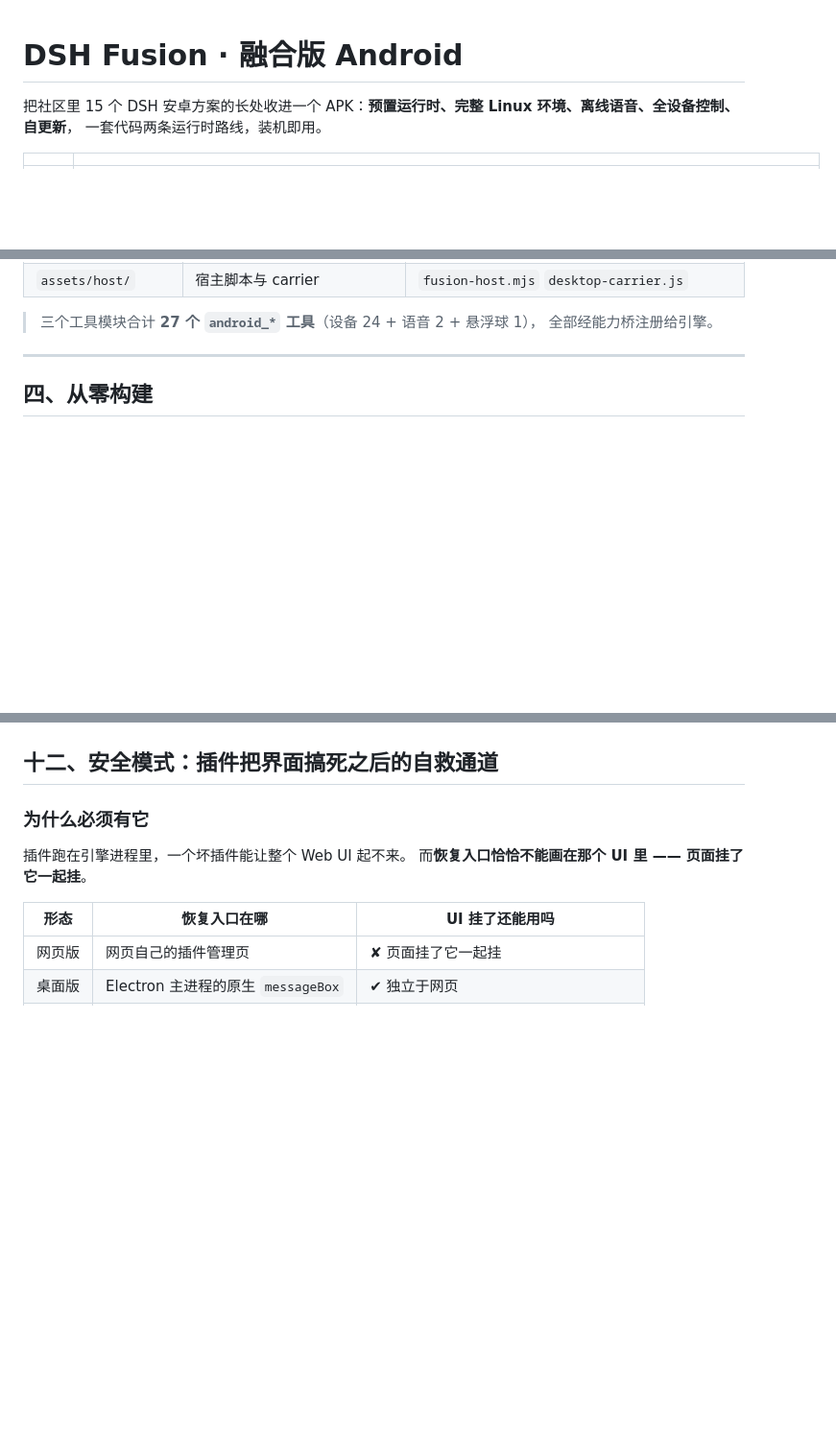
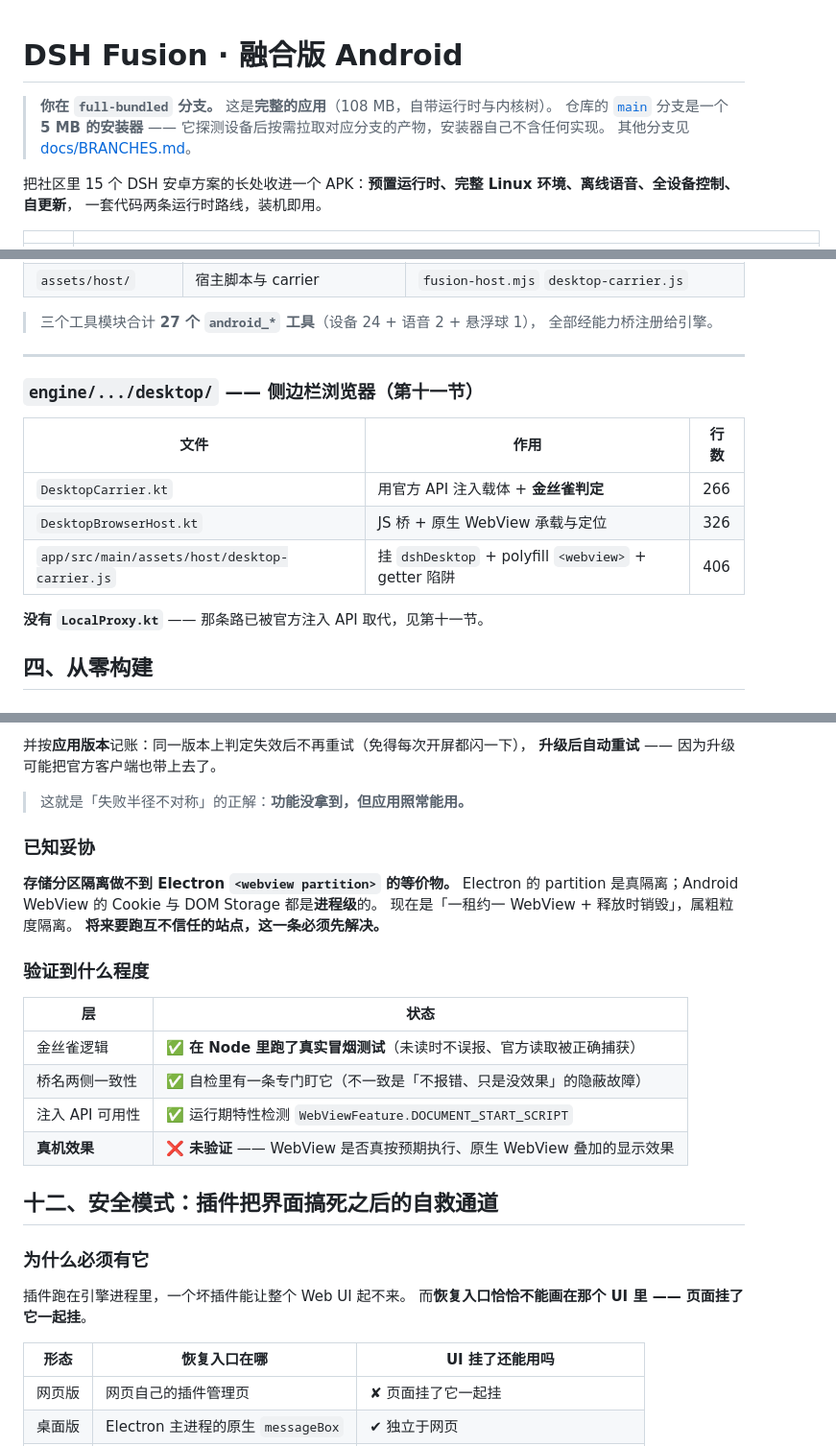
Before and after one commit to yuchen1017918/dsh-fusion, a Markdown page: README.md, 3 parts joined by grey strips. Shown at 96% size. GitHub-like rendering; blank space fills up the shorter version.

```diff
--- a/README.md
+++ b/README.md
@@ -1,4 +1,9 @@
 # DSH Fusion · 融合版 Android
+
+> **你在 `full-bundled` 分支。** 这是**完整的应用**（108 MB，自带运行时与内核树）。
+> 仓库的 [`main`](https://github.com/yuchen1017918/dsh-fusion/tree/main) 分支是一个
+> **5 MB 的安装器** —— 它探测设备后按需拉取对应分支的产物，安装器自己不含任何实现。
+> 其他分支见 [docs/BRANCHES.md](docs/BRANCHES.md)。
 
 把社区里 15 个 DSH 安卓方案的长处收进一个 APK：**预置运行时、完整 Linux 环境、离线语音、全设备控制、自更新**，
 一套代码两条运行时路线，装机即用。
@@ -253,6 +258,16 @@ APK 里同时带了 `arm64-v8a` 与 `x86_64` 两套运行时，所以**在 x86_6
 > 全部经能力桥注册给引擎。
 
 ---
+
+### `engine/.../desktop/` —— 侧边栏浏览器（第十一节）
+
+| 文件 | 作用 | 行数 |
+|---|---|---|
+| `DesktopCarrier.kt` | 用官方 API 注入载体 + **金丝雀判定** | 266 |
+| `DesktopBrowserHost.kt` | JS 桥 + 原生 WebView 承载与定位 | 326 |
+| `app/src/main/assets/host/desktop-carrier.js` | 挂 `dshDesktop` + polyfill `<webview>` + getter 陷阱 | 406 |
+
+**没有 `LocalProxy.kt`** —— 那条路已被官方注入 API 取代，见第十一节。
 
 ## 四、从零构建
 
@@ -594,3 +598,24 @@ WebView  ──同源请求──▶  127.0.0.1:<代理端口>  ──无 Origin
+并按**应用版本**记账：同一版本上判定失效后不再重试（免得每次开屏都闪一下），
+**升级后自动重试** —— 因为升级可能把官方客户端也带上去了。
+
+> 这就是「失败半径不对称」的正解：**功能没拿到，但应用照常能用。**
+
+### 已知妥协
+
+**存储分区隔离做不到 Electron `<webview partition>` 的等价物。**
+Electron 的 partition 是真隔离；Android WebView 的 Cookie 与 DOM Storage 都是**进程级**的。
+现在是「一租约一 WebView + 释放时销毁」，属粗粒度隔离。
+**将来要跑互不信任的站点，这一条必须先解决。**
+
+### 验证到什么程度
+
+| 层 | 状态 |
+|---|---|
+| 金丝雀逻辑 | ✅ **在 Node 里跑了真实冒烟测试**（未读时不误报、官方读取被正确捕获） |
+| 桥名两侧一致性 | ✅ 自检里有一条专门盯它（不一致是「不报错、只是没效果」的隐蔽故障） |
+| 注入 API 可用性 | ✅ 运行期特性检测 `WebViewFeature.DOCUMENT_START_SCRIPT` |
+| **真机效果** | ❌ **未验证** —— WebView 是否真按预期执行、原生 WebView 叠加的显示效果 |
+
 
 ## 十二、安全模式：插件把界面搞死之后的自救通道
 
```
Also changed, not shown: other parts of README.md (+47 -58 lines).
